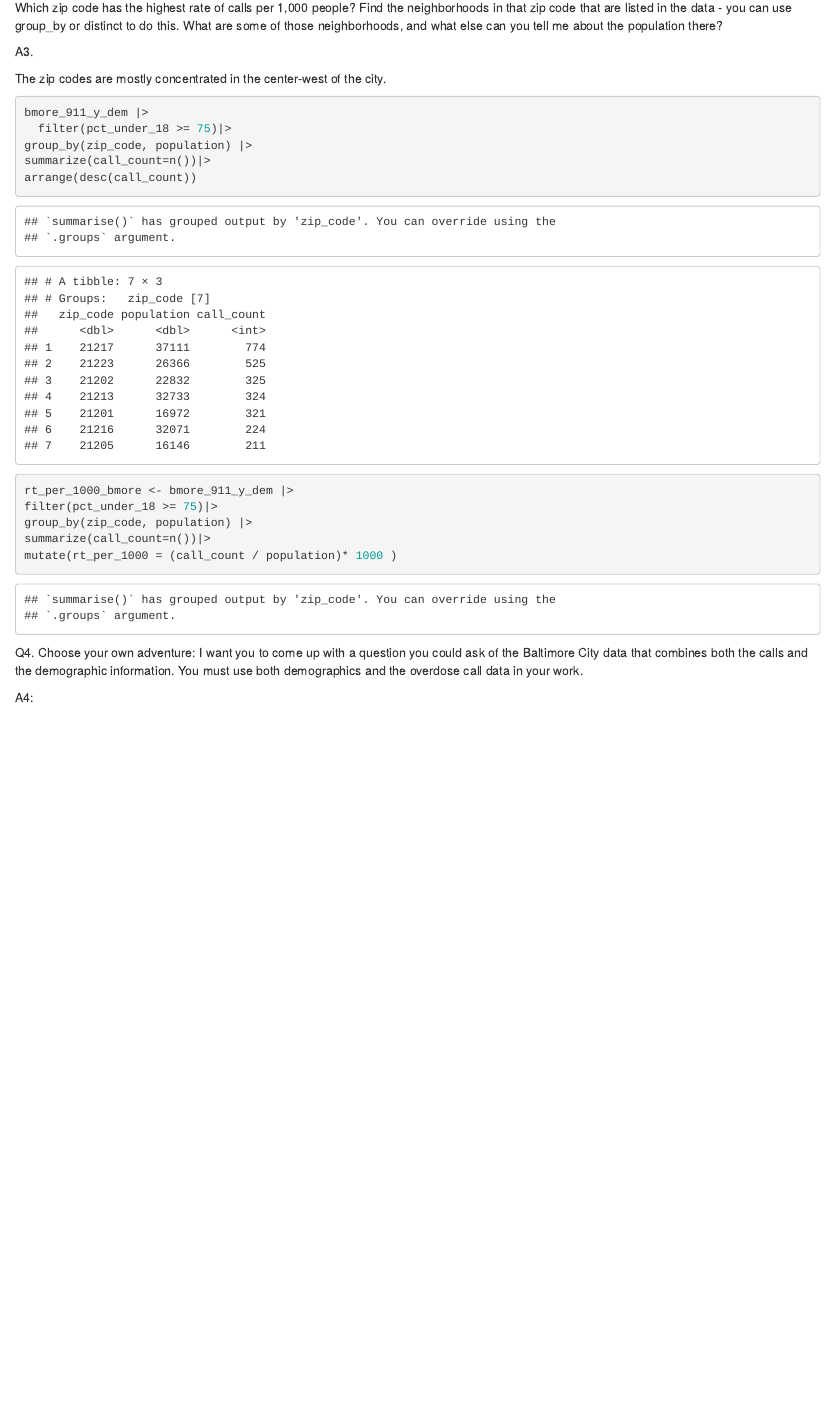
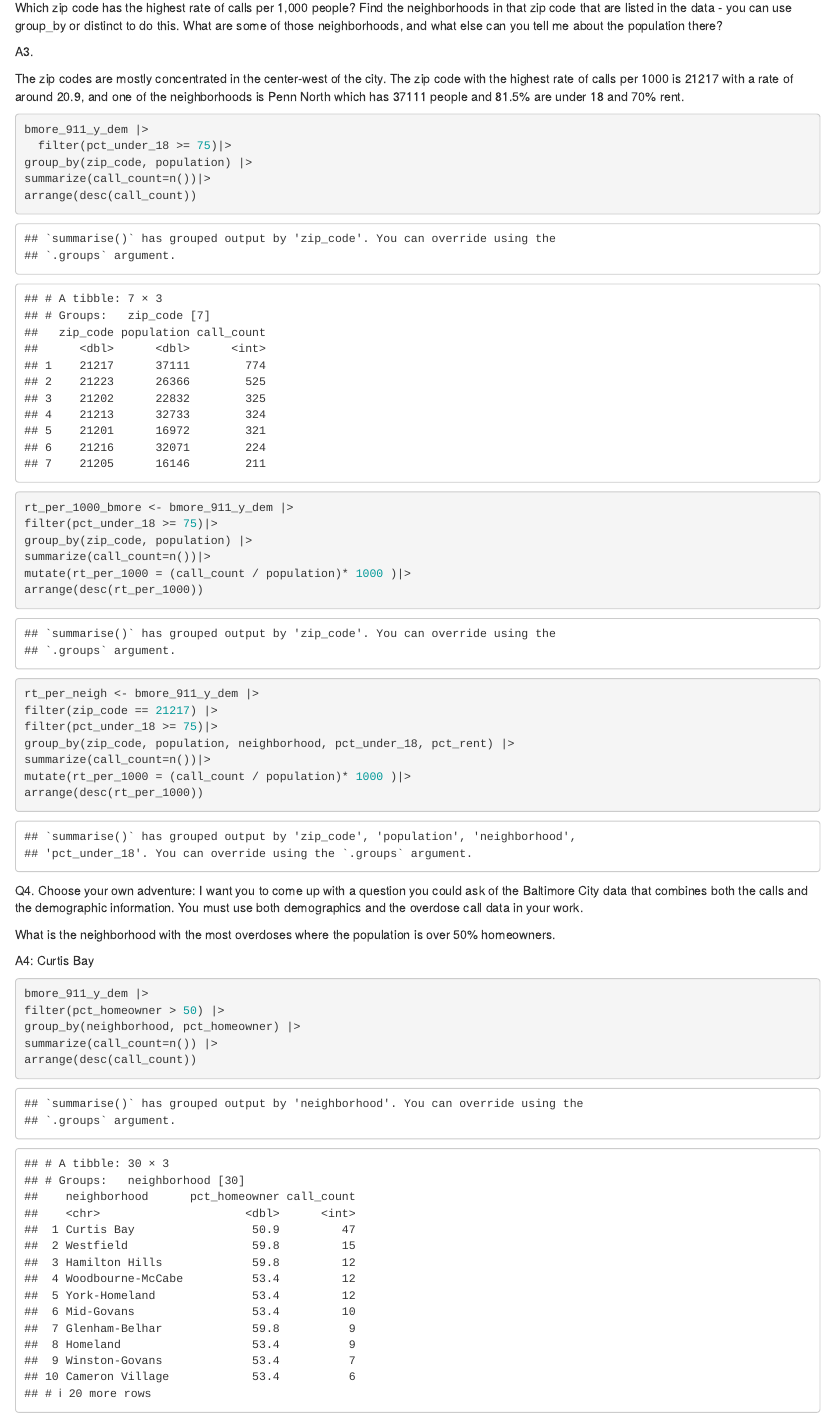
Before and after one commit to lglar/JOUR472-772-Assignments-GLAROS, an R Markdown document (labs/lab_06.rmd): the page in a window 1100 px wide, from 3540 px down. Rendered offline with R 4.5, knitr and Pandoc, with nearby package versions; column names are cleaned by a stand-in for the janitor package.

Commit message:
Update lab_06.rmd

````diff
--- a/labs/lab_06.rmd
+++ b/labs/lab_06.rmd
@@ -93,7 +93,7 @@ Which zip code has the highest rate of calls per 1,000 people? Find the neighbor
 
 A3.
 
-The zip codes are mostly concentrated in the center-west of the city.
+The zip codes are mostly concentrated in the center-west of the city. The zip code with the highest rate of calls per 1000 is 21217 with a rate of around 20.9, and one of the neighborhoods is Penn North which has 37111 people and 81.5% are under 18 and 70% rent.
 
 ```{r}
 bmore_911_y_dem |>
@@ -106,13 +106,36 @@ rt_per_1000_bmore <- bmore_911_y_dem |>
 filter(pct_under_18 >= 75)|>
 group_by(zip_code, population) |>
 summarize(call_count=n())|>
-mutate(rt_per_1000 = (call_count / population)* 1000 )
+mutate(rt_per_1000 = (call_count / population)* 1000 )|>
+arrange(desc(rt_per_1000))
+
+rt_per_neigh <- bmore_911_y_dem |>
+filter(zip_code == 21217) |>
+filter(pct_under_18 >= 75)|>
+group_by(zip_code, population, neighborhood, pct_under_18, pct_rent) |>
+summarize(call_count=n())|>
+mutate(rt_per_1000 = (call_count / population)* 1000 )|>
+arrange(desc(rt_per_1000))
+
+
+
+
+
 
 ```
 
 Q4. Choose your own adventure: I want you to come up with a question you could ask of the Baltimore City data that combines both the calls and the demographic information. You must use both demographics and the overdose call data in your work.
 
-A4:
+What is the neighborhood with the most overdoses where the population is over 50% homeowners.
+
+A4: Curtis Bay
 
 ```{r}
+bmore_911_y_dem |>
+filter(pct_homeowner > 50) |>
+group_by(neighborhood, pct_homeowner) |>
+summarize(call_count=n()) |>
+arrange(desc(call_count))
+
+
 ```
````
